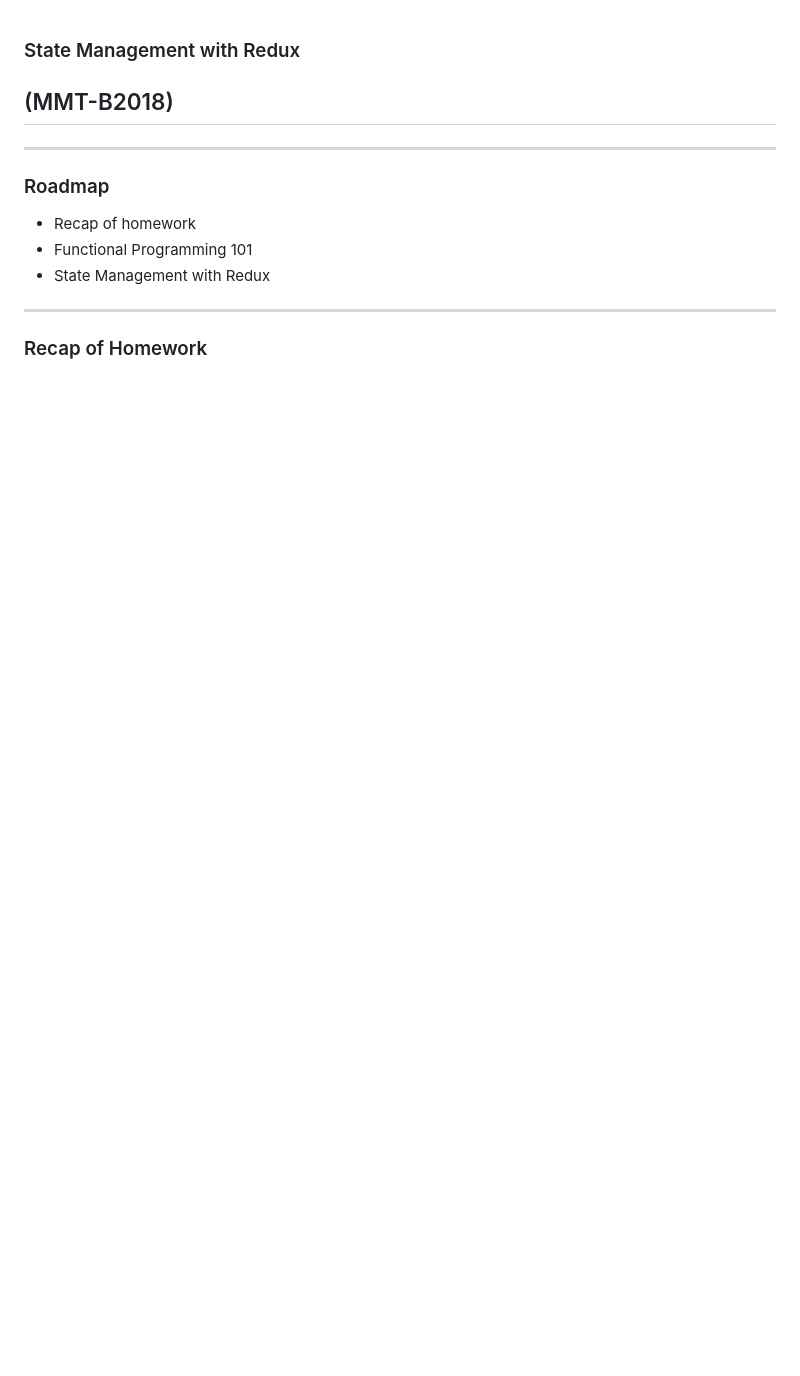
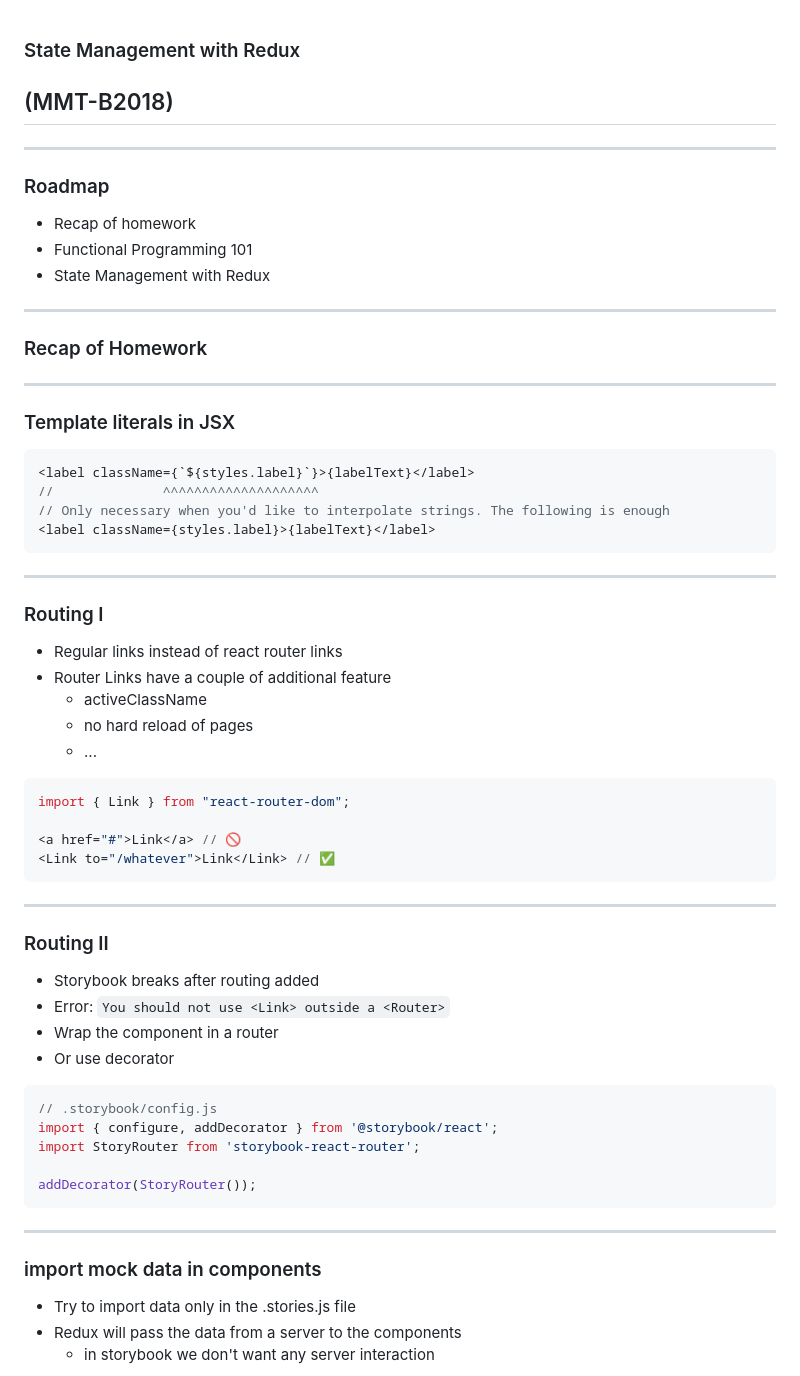
Before and after one commit to webpapaya/fhs-slides, a Markdown page: 2020_bachelor_3_redux_introduction.md, the part around the change printed below. Rendered like a GitHub page; blank space fills up the shorter version.

Commit message:
Added recap of homework

````diff
--- a/2020_bachelor_3_redux_introduction.md
+++ b/2020_bachelor_3_redux_introduction.md
@@ -13,3 +13,51 @@
 ---
 
 ### Recap of Homework
+
+----
+
+### Template literals in JSX
+
+```tsx
+<label className={`${styles.label}`}>{labelText}</label>
+//              ^^^^^^^^^^^^^^^^^^^^
+// Only necessary when you'd like to interpolate strings. The following is enough
+<label className={styles.label}>{labelText}</label>
+```
+
+----
+
+### Routing I
+- Regular links instead of react router links
+- Router Links have a couple of additional feature
+  - activeClassName
+  - no hard reload of pages
+  - ...
+
+```ts
+import { Link } from "react-router-dom";
+
+<a href="#">Link</a> // 🚫
+<Link to="/whatever">Link</Link> // ✅
+```
+
+----
+### Routing II
+- Storybook breaks after routing added
+- Error: `You should not use <Link> outside a <Router>`
+- Wrap the component in a router
+- Or use decorator
+
+```js
+// .storybook/config.js
+import { configure, addDecorator } from '@storybook/react';
+import StoryRouter from 'storybook-react-router';
+
+addDecorator(StoryRouter());
+```
+----
+### import mock data in components
+- Try to import data only in the .stories.js file
+- Redux will pass the data from a server to the components
+  - in storybook we don't want any server interaction
+
````
Also changed, not shown: other parts of 2020_bachelor_3_redux_introduction.md (+28 -0 lines), assets/pass_mocked_data.png (added).
